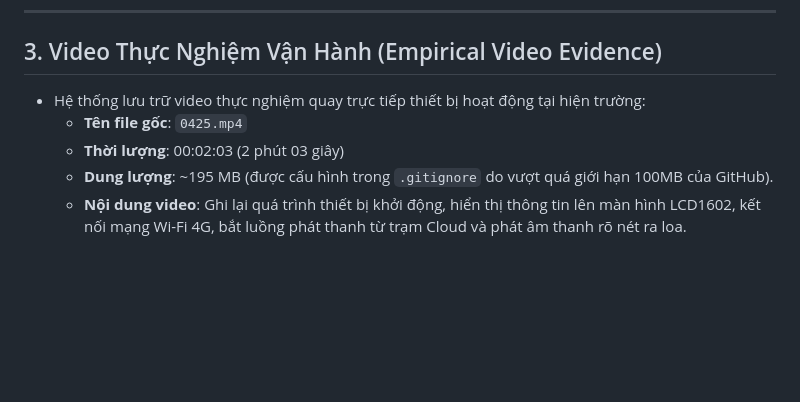
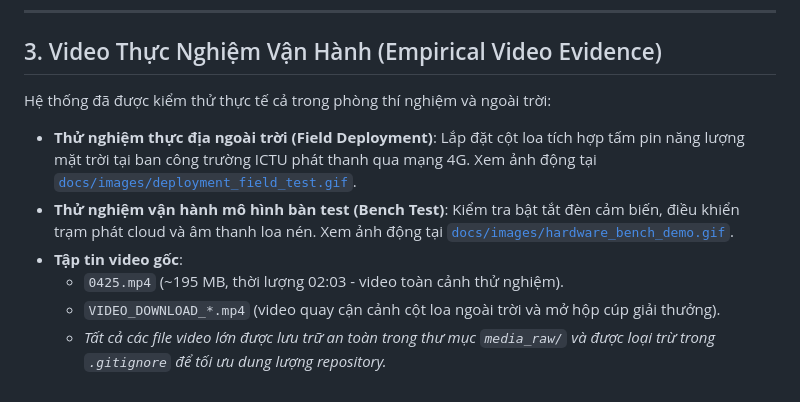
Before and after one commit to vthinh-la/smart-solar-cloud-speaker-iot, a Markdown page: docs/testing.md, the part around the change. Drawn GitHub-style; blank space fills up the shorter version.

```diff
--- a/docs/testing.md
+++ b/docs/testing.md
@@ -51,8 +51,10 @@ Các địa chỉ luồng phát thanh đã được kiểm thử thực tế và
 
 ## 3. Video Thực Nghiệm Vận Hành (Empirical Video Evidence)
 
-- Hệ thống lưu trữ video thực nghiệm quay trực tiếp thiết bị hoạt động tại hiện trường:
-  - **Tên file gốc**: `0425.mp4`
-  - **Thời lượng**: 00:02:03 (2 phút 03 giây)
-  - **Dung lượng**: ~195 MB (được cấu hình trong `.gitignore` do vượt quá giới hạn 100MB của GitHub).
-  - **Nội dung video**: Ghi lại quá trình thiết bị khởi động, hiển thị thông tin lên màn hình LCD1602, kết nối mạng Wi-Fi 4G, bắt luồng phát thanh từ trạm Cloud và phát âm thanh rõ nét ra loa.
+Hệ thống đã được kiểm thử thực tế cả trong phòng thí nghiệm và ngoài trời:
+- **Thử nghiệm thực địa ngoài trời (Field Deployment)**: Lắp đặt cột loa tích hợp tấm pin năng lượng mặt trời tại ban công trường ICTU phát thanh qua mạng 4G. Xem ảnh động tại [`docs/images/deployment_field_test.gif`](images/deployment_field_test.gif).
+- **Thử nghiệm vận hành mô hình bàn test (Bench Test)**: Kiểm tra bật tắt đèn cảm biến, điều khiển trạm phát cloud và âm thanh loa nén. Xem ảnh động tại [`docs/images/hardware_bench_demo.gif`](images/hardware_bench_demo.gif).
+- **Tập tin video gốc**:
+  - `0425.mp4` (~195 MB, thời lượng 02:03 - video toàn cảnh thử nghiệm).
+  - `VIDEO_DOWNLOAD_*.mp4` (video quay cận cảnh cột loa ngoài trời và mở hộp cúp giải thưởng).
+  - *Tất cả các file video lớn được lưu trữ an toàn trong thư mục `media_raw/` và được loại trừ trong `.gitignore` để tối ưu dung lượng repository.*
```
Also changed, not shown: README.md (+38 -4 lines), docs/images/competition_award_ceremony.jpg (added), docs/images/hardware_internals.jpg (added), docs/images/project_standee_poster.jpg (added), 3 other files.
